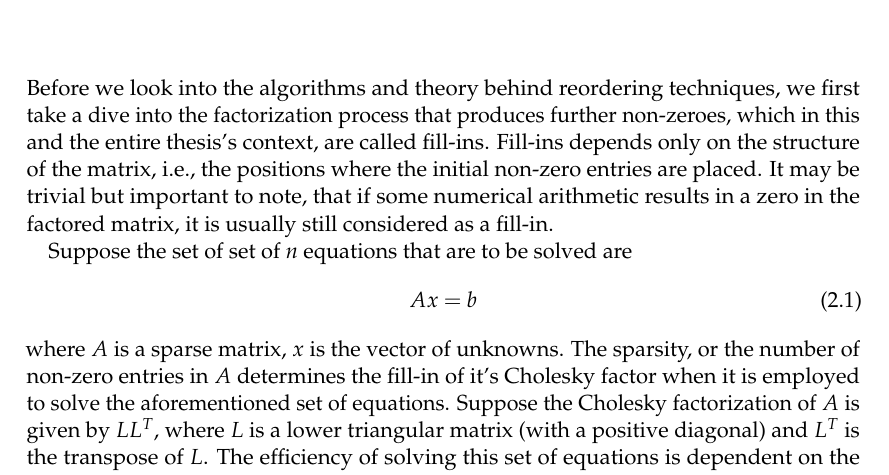
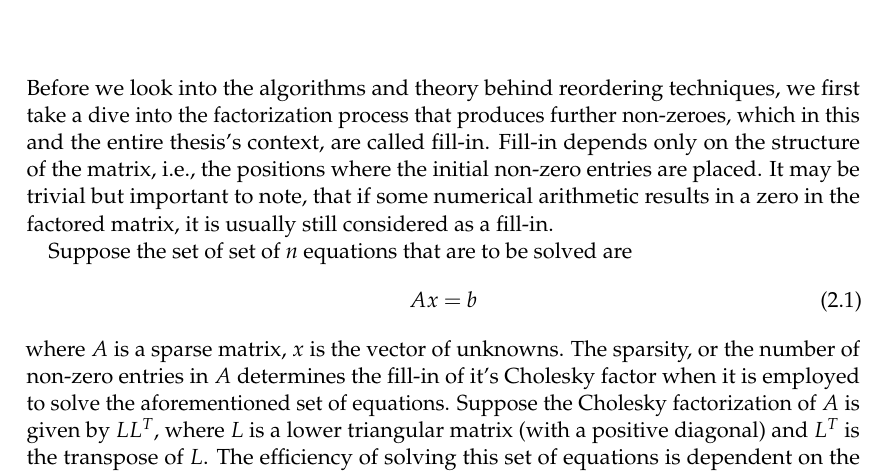
Before and after one commit to ohcomely/master-thesis, a LaTeX thesis (report.tex, which reads src/background.tex): part of page 10 of 62, cut so that both start at the same text. Compiled offline with pdfLaTeX.

Commit message:
Updates from Overleaf

```diff
--- a/src/background.tex
+++ b/src/background.tex
@@ -10,7 +10,7 @@
 % As this and the following chapters are likely longer than a few pages, consider structuring them into sections (but avoid fragmentation by overly fine-grained sectioning).
 % Use the \verb|\..section{}| command family as illustrated below:
 
-Before we look into the algorithms and theory behind reordering techniques, we first take a dive into the factorization process that produces further non-zeroes, which in this and the entire thesis's context, are called fill-ins. Fill-ins depends only on the structure of the matrix, i.e., the positions where the initial non-zero entries are placed. It may be trivial but important to note, that if some numerical arithmetic results in a zero in the factored matrix, it is usually still considered as a fill-in.
+Before we look into the algorithms and theory behind reordering techniques, we first take a dive into the factorization process that produces further non-zeroes, which in this and the entire thesis's context, are called fill-in. Fill-in depends only on the structure of the matrix, i.e., the positions where the initial non-zero entries are placed. It may be trivial but important to note, that if some numerical arithmetic results in a zero in the factored matrix, it is usually still considered as a fill-in.
 
 Suppose the set of set of \textit{n} equations that are to be solved are
 \begin{equation}
```
